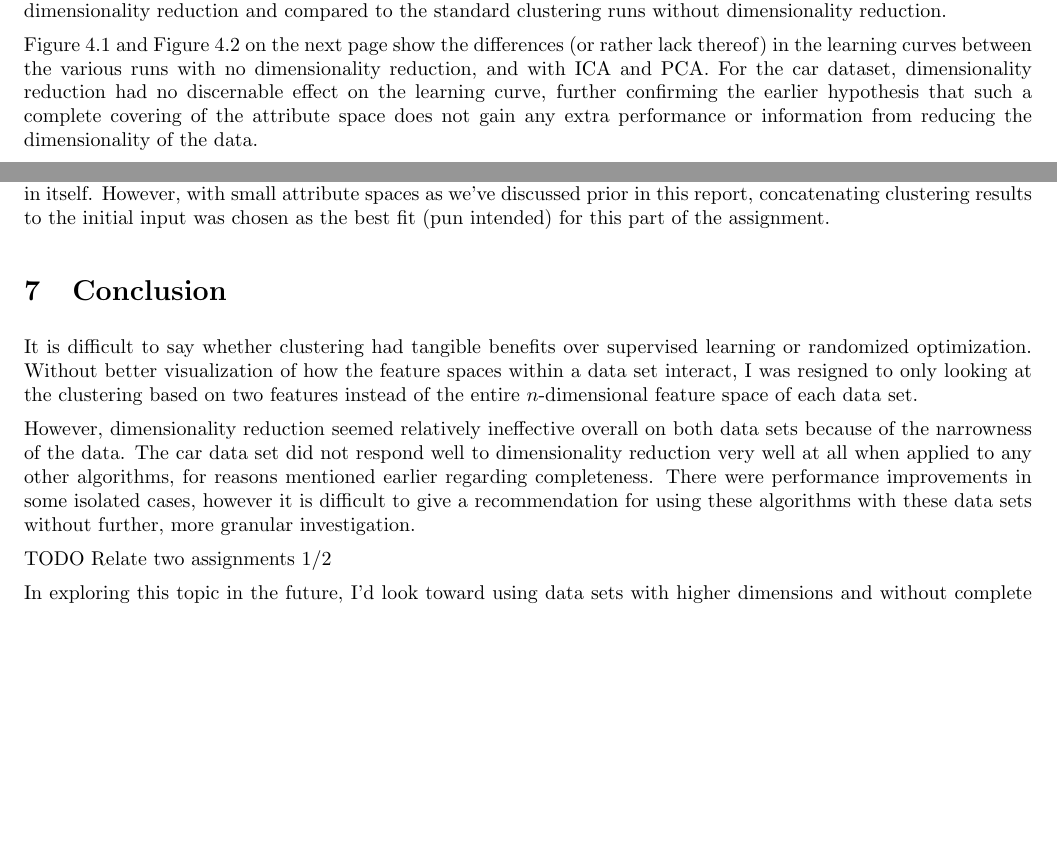
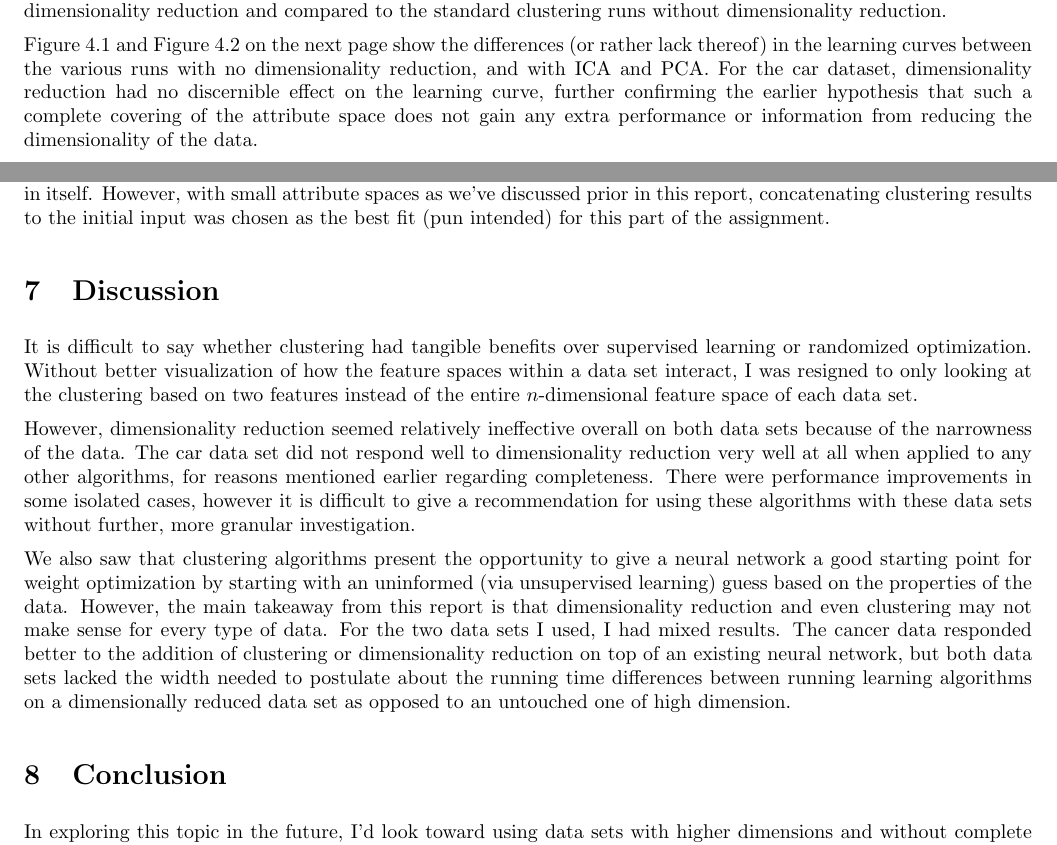
Before and after one commit to bradreardon/cs4641-unsupervised-learning-dimensionality-reduction, a LaTeX document (breardon6-analysis.tex): two parts of pages 6 and 10 of 10, joined at a grey line, cut so that both start at the same text, the shorter picture padded with empty space. Compiled offline with pdfLaTeX.

Commit message:
done with report

```diff
--- a/breardon6-analysis.tex
+++ b/breardon6-analysis.tex
@@ -210,5 +210,5 @@
   \section{Clustering with Dimensionality Reduction}
     Both the $k$-means clustering algorithm and expectation maximization algorithms were run with ICA and PCA for dimensionality reduction and compared to the standard clustering runs without dimensionality reduction.
 
-    \Fref{fig:cdr-plot-km-car} and \Fref{fig:cdr-plot-em-car} show the differences (or rather lack thereof) in the learning curves between the various runs with no dimensionality reduction, and with ICA and PCA. For the car dataset, dimensionality reduction had no discernable effect on the learning curve, further confirming the earlier hypothesis that such a complete covering of the attribute space does not gain any extra performance or information from reducing the dimensionality of the data.
+    \Fref{fig:cdr-plot-km-car} and \Fref{fig:cdr-plot-em-car} show the differences (or rather lack thereof) in the learning curves between the various runs with no dimensionality reduction, and with ICA and PCA. For the car dataset, dimensionality reduction had no discernible effect on the learning curve, further confirming the earlier hypothesis that such a complete covering of the attribute space does not gain any extra performance or information from reducing the dimensionality of the data.
 
@@ -393,13 +393,14 @@
 
     In all, in addition to another learning algorithm, clustering can easily function as a dimensionality reduction algorithm in itself. However, with small attribute spaces as we've discussed prior in this report, concatenating clustering results to the initial input was chosen as the best fit (pun intended) for this part of the assignment.
 
-  \section{Conclusion}
+  \section{Discussion}
     It is difficult to say whether clustering had tangible benefits over supervised learning or randomized optimization. Without better visualization of how the feature spaces within a data set interact, I was resigned to only looking at the clustering based on two features instead of the entire $n$-dimensional feature space of each data set.
 
     However, dimensionality reduction seemed relatively ineffective overall on both data sets because of the narrowness of the data. The car data set did not respond well to dimensionality reduction very well at all when applied to any other algorithms, for reasons mentioned earlier regarding completeness. There were performance improvements in some isolated cases, however it is difficult to give a recommendation for using these algorithms with these data sets without further, more granular investigation.
 
-    TODO Relate two assignments 1/2
+    We also saw that clustering algorithms present the opportunity to give a neural network a good starting point for weight optimization by starting with an uninformed (via unsupervised learning) guess based on the properties of the data. However, the main takeaway from this report is that dimensionality reduction and even clustering may not make sense for every type of data. For the two data sets I used, I had mixed results. The cancer data responded better to the addition of clustering or dimensionality reduction on top of an existing neural network, but both data sets lacked the width needed to postulate about the running time differences between running learning algorithms on a dimensionally reduced data set as opposed to an untouched one of high dimension.
 
+  \section{Conclusion}
     In exploring this topic in the future, I'd look toward using data sets with higher dimensions and without complete attribute coverage in order to further test the efficacy of dimensionality reduction on both discrete and continuous data. In that case, I would expect clustering and/or dimensionality reductions to provide huge performance gains for large, wide data sets when combined with a neural network as we did in previous sections.
 
 
```
Also changed, not shown: breardon6-analysis.pdf, breardon6-analysis.tex (8 more changed lines).
